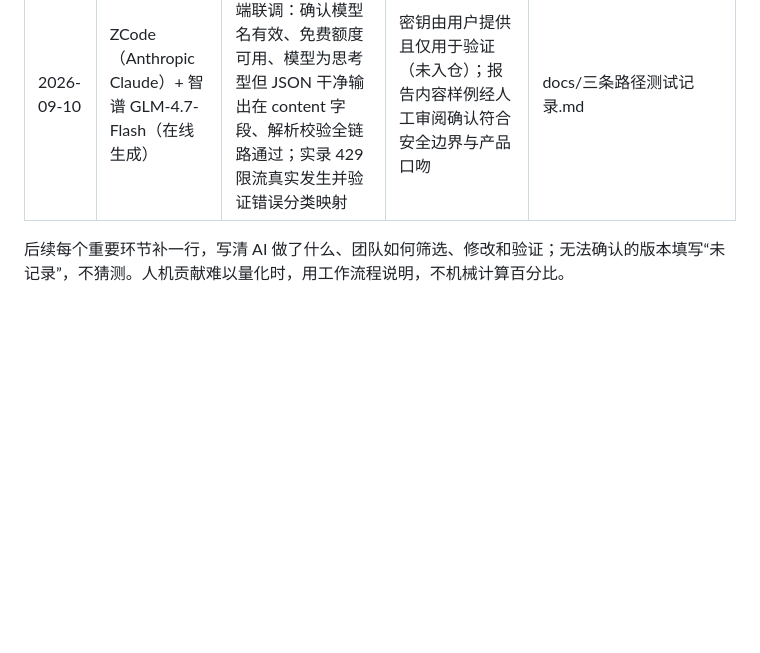
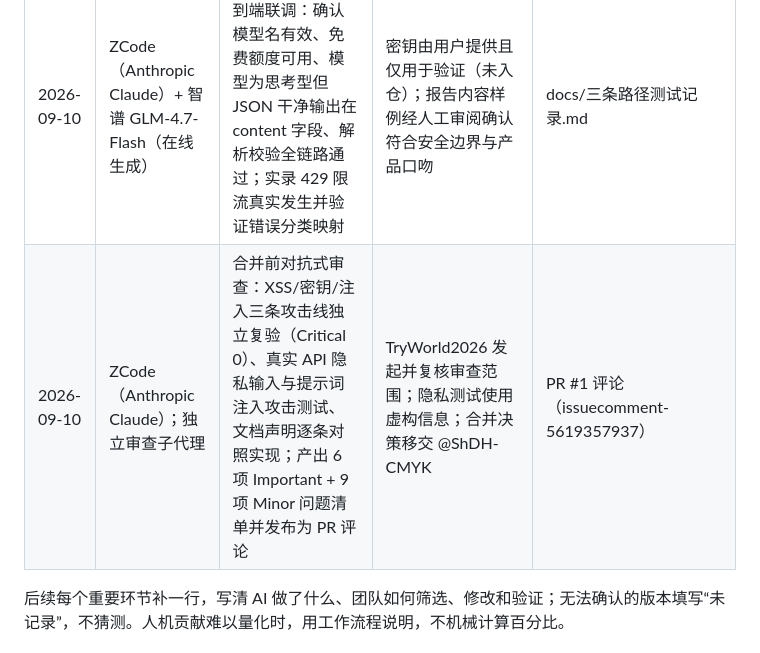
Before and after one commit to ShDH-CMYK/heikesong-zuopin, a Markdown page: docs/AI使用与素材记录.md, the part around the change. Rendered like a GitHub page; blank space fills up the shorter version.

Commit message:
AI 使用记录补记合并前对抗式审查一条目

```diff
--- a/docs/AI使用与素材记录.md
+++ b/docs/AI使用与素材记录.md
@@ -13,6 +13,7 @@
 | 2026-09-09 | Codex；底层模型版本未记录 | 将用户确定的项目名和当前 AI 吐槽人类产品构想整理进准备文档 | 用户确定项目名“人类观察报告：人类研究中心”；具体用户、技术栈和功能范围仍待团队确认 | README.md、需求说明 |
 | 2026-09-10 | ZCode（Anthropic Claude）；版本未记录 | 三轮方案对比后产出 v2 设计文档（BYOK 密钥方案+「内部批注」机制）、实施计划与改造代码：新增 prompt.js（提示词与 JSON 输出契约）、api-client.js（智谱请求与错误分类）、改造 app.js 为状态机，附 17 个单元测试 | 用户在多个方案中拍板 BYOK 与内部批注两项关键决策；确认设计文档后由 AI 实施；Mimosa 安全扫描拦截初版测试的动态加载写法，改为模块导出守卫（更安全） | prompt.js、api-client.js、app.js、index.html、styles.css、docs/设计文档_人类观察报告v2.md |
 | 2026-09-10 | ZCode（Anthropic Claude）+ 智谱 GLM-4.7-Flash（在线生成） | 用团队密钥做端到端联调：确认模型名有效、免费额度可用、模型为思考型但 JSON 干净输出在 content 字段、解析校验全链路通过；实录 429 限流真实发生并验证错误分类映射 | 密钥由用户提供且仅用于验证（未入仓）；报告内容样例经人工审阅确认符合安全边界与产品口吻 | docs/三条路径测试记录.md |
+| 2026-09-10 | ZCode（Anthropic Claude）；独立审查子代理 | 合并前对抗式审查：XSS/密钥/注入三条攻击线独立复验（Critical 0）、真实 API 隐私输入与提示词注入攻击测试、文档声明逐条对照实现；产出 6 项 Important + 9 项 Minor 问题清单并发布为 PR 评论 | TryWorld2026 发起并复核审查范围；隐私测试使用虚构信息；合并决策移交 @ShDH-CMYK | PR #1 评论（issuecomment-5619357937） |
 
 后续每个重要环节补一行，写清 AI 做了什么、团队如何筛选、修改和验证；无法确认的版本填写“未记录”，不猜测。人机贡献难以量化时，用工作流程说明，不机械计算百分比。
 
```
